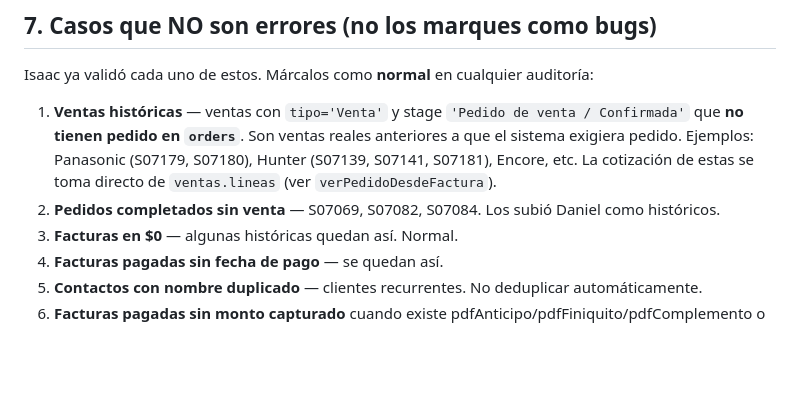
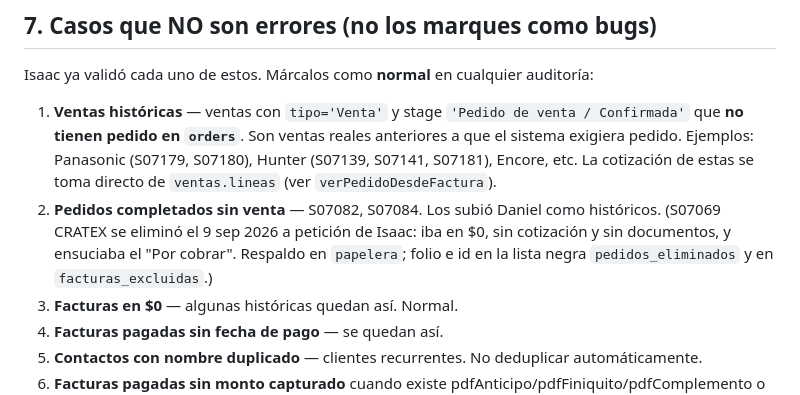
Before and after one commit to saki-43/isarack-os, a Markdown page: CLAUDE.md, the part around the change. Drawn GitHub-style; blank space fills up the shorter version.

Commit message:
Docs: S07069 eliminado, ya no es un caso normal de la auditoria
Isaac pidio borrarlo: pedido en $0, sin cotizacion y sin documentos, con
factura fantasma en "Por cobrar". Respaldo automatico en papelera; folio e
id en pedidos_eliminados y en facturas_excluidas para que no resucite.

Co-Authored-By: Claude Opus 5 <noreply@anthropic.com>
Claude-Session: https://claude.ai/code/session_01FTyArZFGY37wGJQe68KZDG

```diff
--- a/CLAUDE.md
+++ b/CLAUDE.md
@@ -92,7 +92,7 @@ cloudSyncFactura(facturas[idx]);   // ← esta línea no se olvida
 Isaac ya validó cada uno de estos. Márcalos como **normal** en cualquier auditoría:
 
 1. **Ventas históricas** — ventas con `tipo='Venta'` y stage `'Pedido de venta / Confirmada'` que **no tienen pedido en `orders`**. Son ventas reales anteriores a que el sistema exigiera pedido. Ejemplos: Panasonic (S07179, S07180), Hunter (S07139, S07141, S07181), Encore, etc. La cotización de estas se toma directo de `ventas.lineas` (ver `verPedidoDesdeFactura`).
-2. **Pedidos completados sin venta** — S07069, S07082, S07084. Los subió Daniel como históricos.
+2. **Pedidos completados sin venta** — S07082, S07084. Los subió Daniel como históricos. (S07069 CRATEX se eliminó el 9 sep 2026 a petición de Isaac: iba en $0, sin cotización y sin documentos, y ensuciaba el "Por cobrar". Respaldo en `papelera`; folio e id en la lista negra `pedidos_eliminados` y en `facturas_excluidas`.)
 3. **Facturas en $0** — algunas históricas quedan así. Normal.
 4. **Facturas pagadas sin fecha de pago** — se quedan así.
 5. **Contactos con nombre duplicado** — clientes recurrentes. No deduplicar automáticamente.
```
